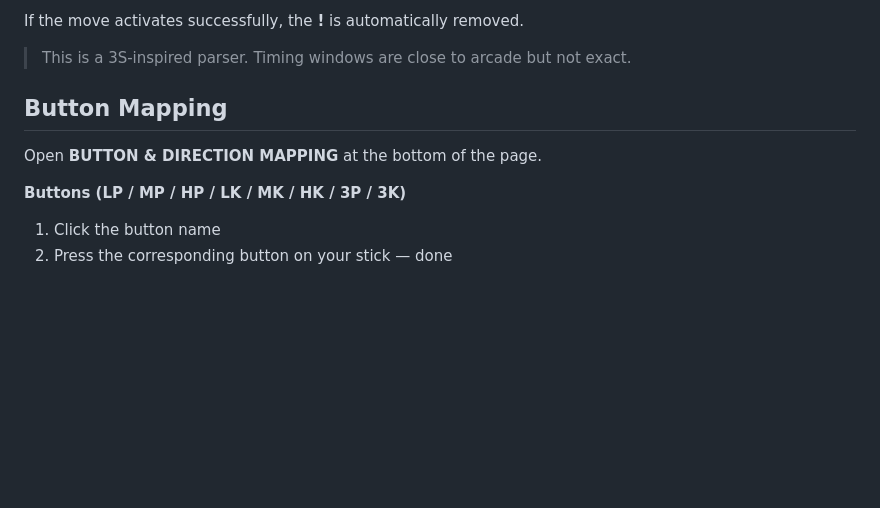
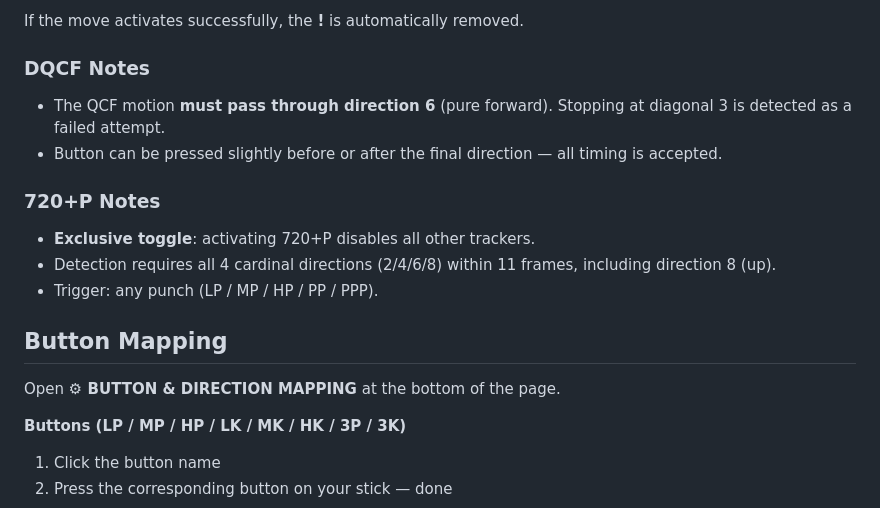
Before and after one commit to Juilin77/sf3-input-display, a Markdown page: README.md, the part around one of its changes. Rendered like a GitHub page; blank space fills up the shorter version.

```diff
--- a/README.md
+++ b/README.md
@@ -51,11 +50,18 @@ When an attempt fails, a red **!** appears on the history entry where the input
 
 If the move activates successfully, the **!** is automatically removed.
 
-> This is a 3S-inspired parser. Timing windows are close to arcade but not exact.
+### DQCF Notes
+- The QCF motion **must pass through direction 6** (pure forward). Stopping at diagonal 3 is detected as a failed attempt.
+- Button can be pressed slightly before or after the final direction — all timing is accepted.
+
+### 720+P Notes
+- **Exclusive toggle**: activating 720+P disables all other trackers.
+- Detection requires all 4 cardinal directions (2/4/6/8) within 11 frames, including direction 8 (up).
+- Trigger: any punch (LP / MP / HP / PP / PPP).
 
 ## Button Mapping
 
-Open **BUTTON & DIRECTION MAPPING** at the bottom of the page.
+Open **⚙ BUTTON & DIRECTION MAPPING** at the bottom of the page.
 
 **Buttons (LP / MP / HP / LK / MK / HK / 3P / 3K)**
 1. Click the button name
```
Also changed, not shown: other parts of README.md (+18 -19 lines), screenshot.png, 2 other files.
